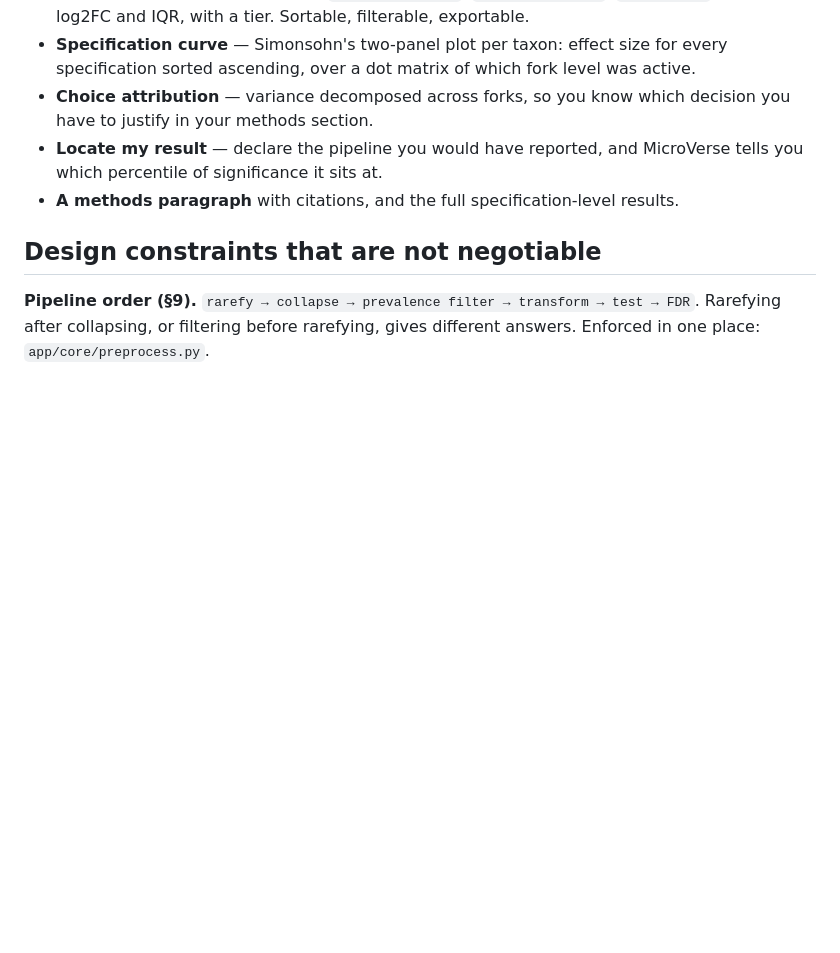
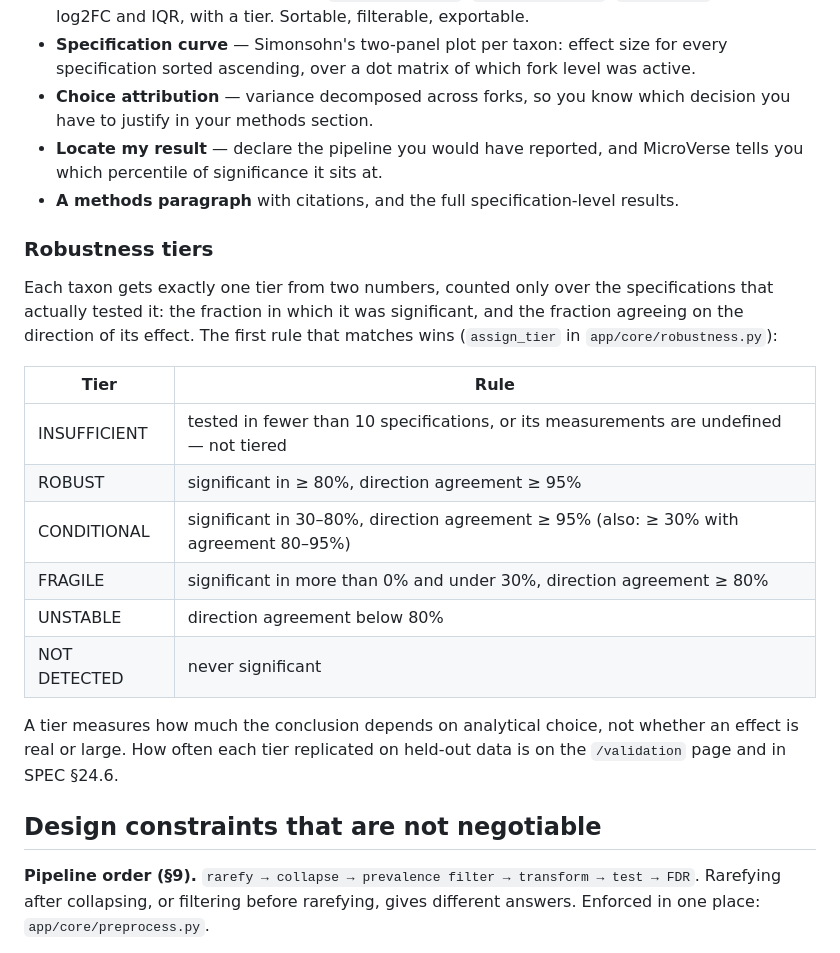
Before and after one commit to prince-raveled/STATA-Cluster, a Markdown page: README.md, the part around the change. Rendered like a GitHub page; blank space fills up the shorter version.

Commit message:
Document the six robustness tiers and the rule behind each
The README named four tiers; the application reports six, and nowhere in it said
how a taxon earns one. The new table is transcribed from assign_tier, in its
first-match order: INSUFFICIENT below ten tested specifications or with undefined
measurements, then ROBUST, CONDITIONAL, FRAGILE, UNSTABLE and NOT DETECTED with
their thresholds. Checked against assign_tier itself on a grid of 484 inputs,
boundaries and NaN included, with no disagreement. Documentation only.

```diff
--- a/README.md
+++ b/README.md
@@ -84,6 +84,26 @@ that attribution step. Each run records its own phase timings in the job summary
 - **Locate my result** — declare the pipeline you would have reported, and MicroVerse
   tells you which percentile of significance it sits at.
 - **A methods paragraph** with citations, and the full specification-level results.
+
+### Robustness tiers
+
+Each taxon gets exactly one tier from two numbers, counted only over the specifications
+that actually tested it: the fraction in which it was significant, and the fraction
+agreeing on the direction of its effect. The first rule that matches wins
+(`assign_tier` in `app/core/robustness.py`):
+
+| Tier | Rule |
+|---|---|
+| INSUFFICIENT | tested in fewer than 10 specifications, or its measurements are undefined — not tiered |
+| ROBUST | significant in ≥ 80%, direction agreement ≥ 95% |
+| CONDITIONAL | significant in 30–80%, direction agreement ≥ 95% (also: ≥ 30% with agreement 80–95%) |
+| FRAGILE | significant in more than 0% and under 30%, direction agreement ≥ 80% |
+| UNSTABLE | direction agreement below 80% |
+| NOT DETECTED | never significant |
+
+A tier measures how much the conclusion depends on analytical choice, not whether an
+effect is real or large. How often each tier replicated on held-out data is on the
+`/validation` page and in SPEC §24.6.
 
 ## Design constraints that are not negotiable
 
```
